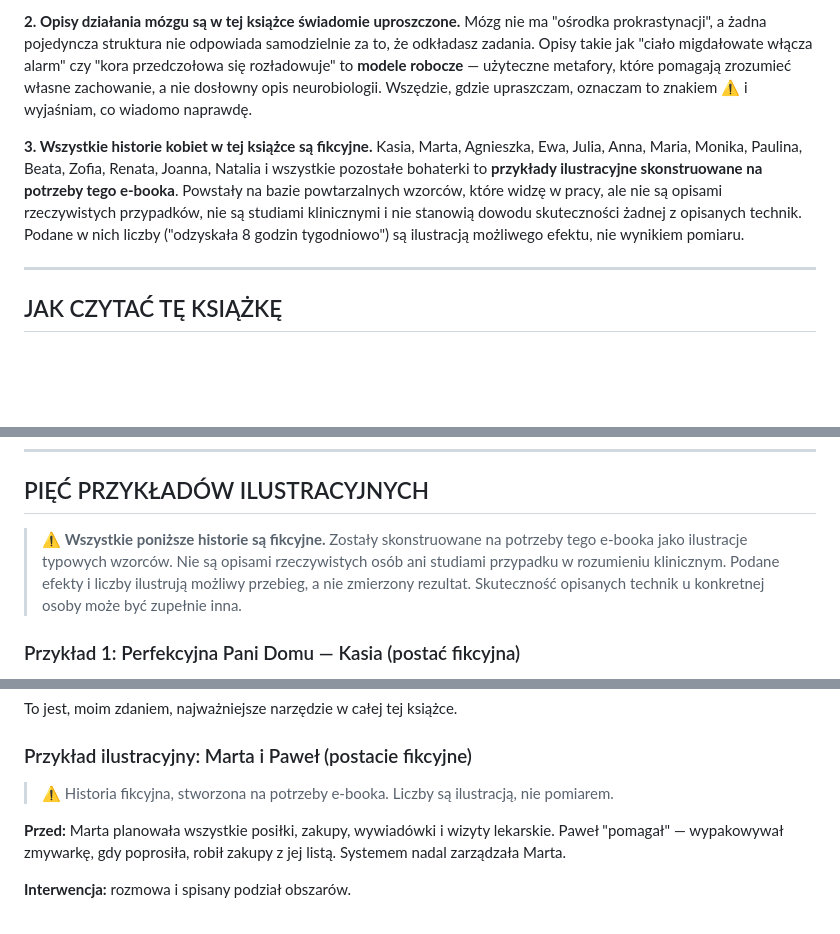
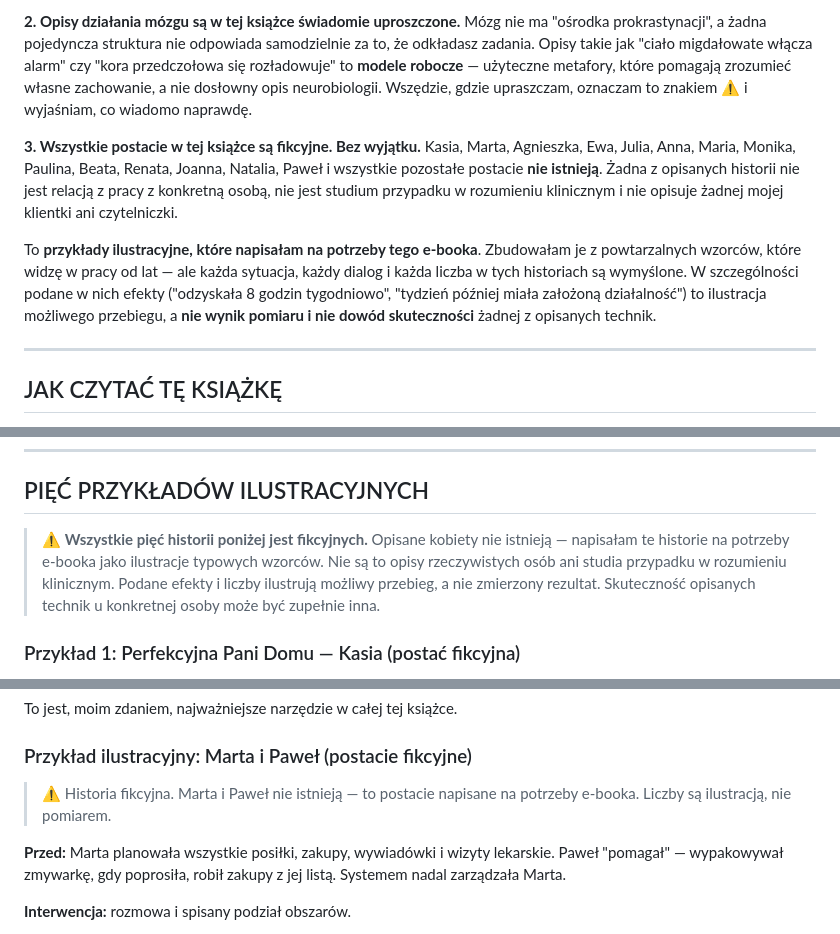
Before and after one commit to mateusz90duolife-lab/Jestem_Obok-, a Markdown page: ebook/prokrastynacja-w-kobiecym-zaciszu.md, 3 parts joined by grey strips. GitHub-like rendering; blank space fills up the shorter version.

```diff
--- a/ebook/prokrastynacja-w-kobiecym-zaciszu.md
+++ b/ebook/prokrastynacja-w-kobiecym-zaciszu.md
@@ -19,8 +19,10 @@ Ten e-book nie zastępuje konsultacji z lekarzem, psychiatrą, psychologiem ani
 **2. Opisy działania mózgu są w tej książce świadomie uproszczone.**
 Mózg nie ma "ośrodka prokrastynacji", a żadna pojedyncza struktura nie odpowiada samodzielnie za to, że odkładasz zadania. Opisy takie jak "ciało migdałowate włącza alarm" czy "kora przedczołowa się rozładowuje" to **modele robocze** — użyteczne metafory, które pomagają zrozumieć własne zachowanie, a nie dosłowny opis neurobiologii. Wszędzie, gdzie upraszczam, oznaczam to znakiem ⚠️ i wyjaśniam, co wiadomo naprawdę.
 
-**3. Wszystkie historie kobiet w tej książce są fikcyjne.**
-Kasia, Marta, Agnieszka, Ewa, Julia, Anna, Maria, Monika, Paulina, Beata, Zofia, Renata, Joanna, Natalia i wszystkie pozostałe bohaterki to **przykłady ilustracyjne skonstruowane na potrzeby tego e-booka**. Powstały na bazie powtarzalnych wzorców, które widzę w pracy, ale nie są opisami rzeczywistych przypadków, nie są studiami klinicznymi i nie stanowią dowodu skuteczności żadnej z opisanych technik. Podane w nich liczby ("odzyskała 8 godzin tygodniowo") są ilustracją możliwego efektu, nie wynikiem pomiaru.
+**3. Wszystkie postacie w tej książce są fikcyjne. Bez wyjątku.**
+Kasia, Marta, Agnieszka, Ewa, Julia, Anna, Maria, Monika, Paulina, Beata, Renata, Joanna, Natalia, Paweł i wszystkie pozostałe postacie **nie istnieją**. Żadna z opisanych historii nie jest relacją z pracy z konkretną osobą, nie jest studium przypadku w rozumieniu klinicznym i nie opisuje żadnej mojej klientki ani czytelniczki.
+
+To **przykłady ilustracyjne, które napisałam na potrzeby tego e-booka**. Zbudowałam je z powtarzalnych wzorców, które widzę w pracy od lat — ale każda sytuacja, każdy dialog i każda liczba w tych historiach są wymyślone. W szczególności podane w nich efekty ("odzyskała 8 godzin tygodniowo", "tydzień później miała założoną działalność") to ilustracja możliwego przebiegu, a **nie wynik pomiaru i nie dowód skuteczności** żadnej z opisanych technik.
 
 ---
 
@@ -291,7 +293,7 @@ Sekcja, w której masz najwięcej punktów, wskazuje **wzorzec, od którego wart
 
 ## PIĘĆ PRZYKŁADÓW ILUSTRACYJNYCH
 
-> ⚠️ **Wszystkie poniższe historie są fikcyjne.** Zostały skonstruowane na potrzeby tego e-booka jako ilustracje typowych wzorców. Nie są opisami rzeczywistych osób ani studiami przypadku w rozumieniu klinicznym. Podane efekty i liczby ilustrują możliwy przebieg, a nie zmierzony rezultat. Skuteczność opisanych technik u konkretnej osoby może być zupełnie inna.
+> ⚠️ **Wszystkie pięć historii poniżej jest fikcyjnych.** Opisane kobiety nie istnieją — napisałam te historie na potrzeby e-booka jako ilustracje typowych wzorców. Nie są to opisy rzeczywistych osób ani studia przypadku w rozumieniu klinicznym. Podane efekty i liczby ilustrują możliwy przebieg, a nie zmierzony rezultat. Skuteczność opisanych technik u konkretnej osoby może być zupełnie inna.
 
 ### Przykład 1: Perfekcyjna Pani Domu — Kasia (postać fikcyjna)
 
@@ -539,7 +541,7 @@ To jest, moim zdaniem, najważniejsze narzędzie w całej tej książce.
 
 ### Przykład ilustracyjny: Marta i Paweł (postacie fikcyjne)
 
-> ⚠️ Historia fikcyjna, stworzona na potrzeby e-booka. Liczby są ilustracją, nie pomiarem.
+> ⚠️ Historia fikcyjna. Marta i Paweł nie istnieją — to postacie napisane na potrzeby e-booka. Liczby są ilustracją, nie pomiarem.
 
 **Przed:** Marta planowała wszystkie posiłki, zakupy, wywiadówki i wizyty lekarskie. Paweł "pomagał" — wypakowywał zmywarkę, gdy poprosiła, robił zakupy z jej listą. Systemem nadal zarządzała Marta.
 
```
Also changed, not shown: other parts of ebook/prokrastynacja-w-kobiecym-zaciszu.md (+2 -0 lines), ebook/RAPORT-ZMIAN.md (+12 -7 lines).
